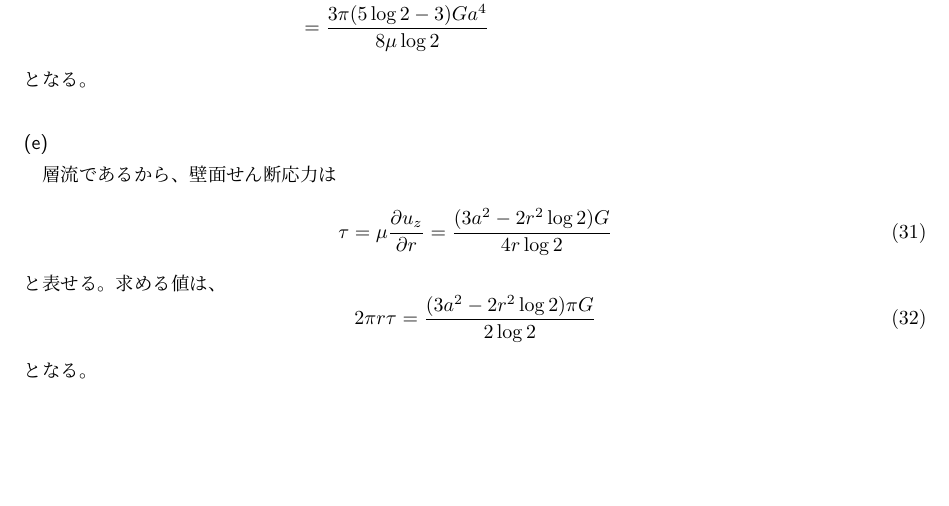
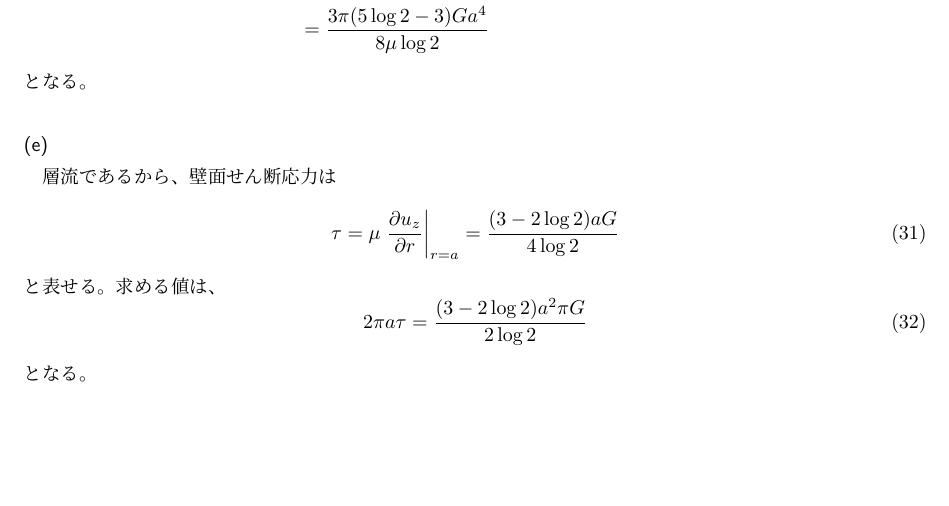
Before and after one commit to KaiNakao/civil-inshi, a LaTeX document (field3/2019/main.tex): part of page 5 of 5, cut so that both start at the same text. Compiled offline with pLaTeX and dvipdfmx.

Commit message:
#40 第2問(3)(e)を修正

```diff
--- a/field3/2019/main.tex
+++ b/field3/2019/main.tex
@@ -223,12 +223,12 @@ $u_z$を断面内で積分すると、
 \subsubsection{}
 層流であるから、壁面せん断応力は
 \begin{equation}
-  \tau = \mu \frac{\partial u_z}{\partial r}
-  = \frac{(3 a^2 - 2 r^2 \log 2)G}{4 r \log 2}
+  \tau = \mu \left.\frac{\partial u_z}{\partial r}\right|_{r=a}
+  = \frac{(3 - 2 \log 2) a G}{4 \log 2}
 \end{equation}
 と表せる。求める値は、
 \begin{equation}
-  2 \pi r \tau = \frac{(3 a^2 - 2 r^2 \log 2) \pi G}{2 \log 2}
+  2 \pi a \tau = \frac{(3 - 2 \log 2) a^2 \pi G}{2 \log 2}
 \end{equation}
 となる。
 \end{document}
```
Also changed, not shown: field3/2019/out/main.pdf.
